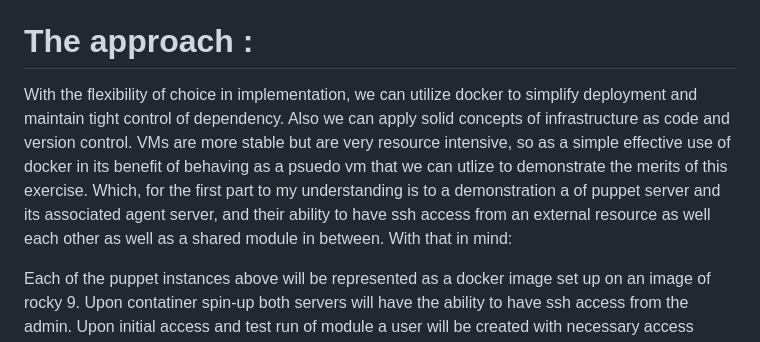
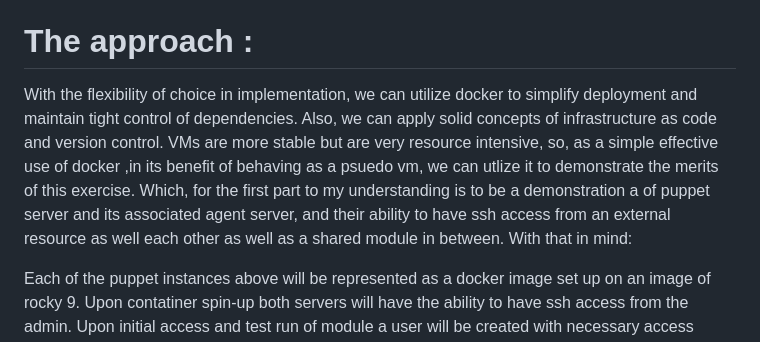
Before and after one commit to seef313/devops_skills_test_12-19-24, a Markdown page: README.md, the part around the change. GitHub-like rendering.

Commit message:
clarifying and spelling

```diff
--- a/README.md
+++ b/README.md
@@ -23,7 +23,7 @@ Ansible won’t suffice because we use Puppet in our environment.
 
 
 # The approach :
-With the flexibility of choice in implementation, we can utilize docker to simplify deployment and maintain tight control of dependency. Also we can apply solid concepts of infrastructure as code and version control. VMs are more stable but are very resource intensive, so as a simple effective use of docker in its benefit of behaving as a psuedo vm that we can utlize to demonstrate the merits of this exercise. Which, for the first part to my understanding is to a demonstration a of puppet server and its associated agent server, and their ability to have ssh access from an external resource as well each other as well as a shared module in between. With that in mind:
+With the flexibility of choice in implementation, we can utilize docker to simplify deployment and maintain tight control of dependencies. Also, we can apply solid concepts of infrastructure as code and version control. VMs are more stable but are very resource intensive, so, as a simple effective use of docker ,in its benefit of behaving as a psuedo vm,  we can utlize it to demonstrate the merits of this exercise. Which, for the first part to my understanding is to be a demonstration a of puppet server and its associated agent server, and their ability to have ssh access from an external resource as well each other as well as a shared module in between. With that in mind:
 
 Each of the puppet instances above will be represented as a docker image set up on an image of rocky 9. Upon contatiner spin-up both servers will have the ability to have ssh access from the admin. Upon initial access and test run of module a user will be created with necessary access privillages through puppet. Included Docker-comopose will handle container orchastration and management.
 
```
